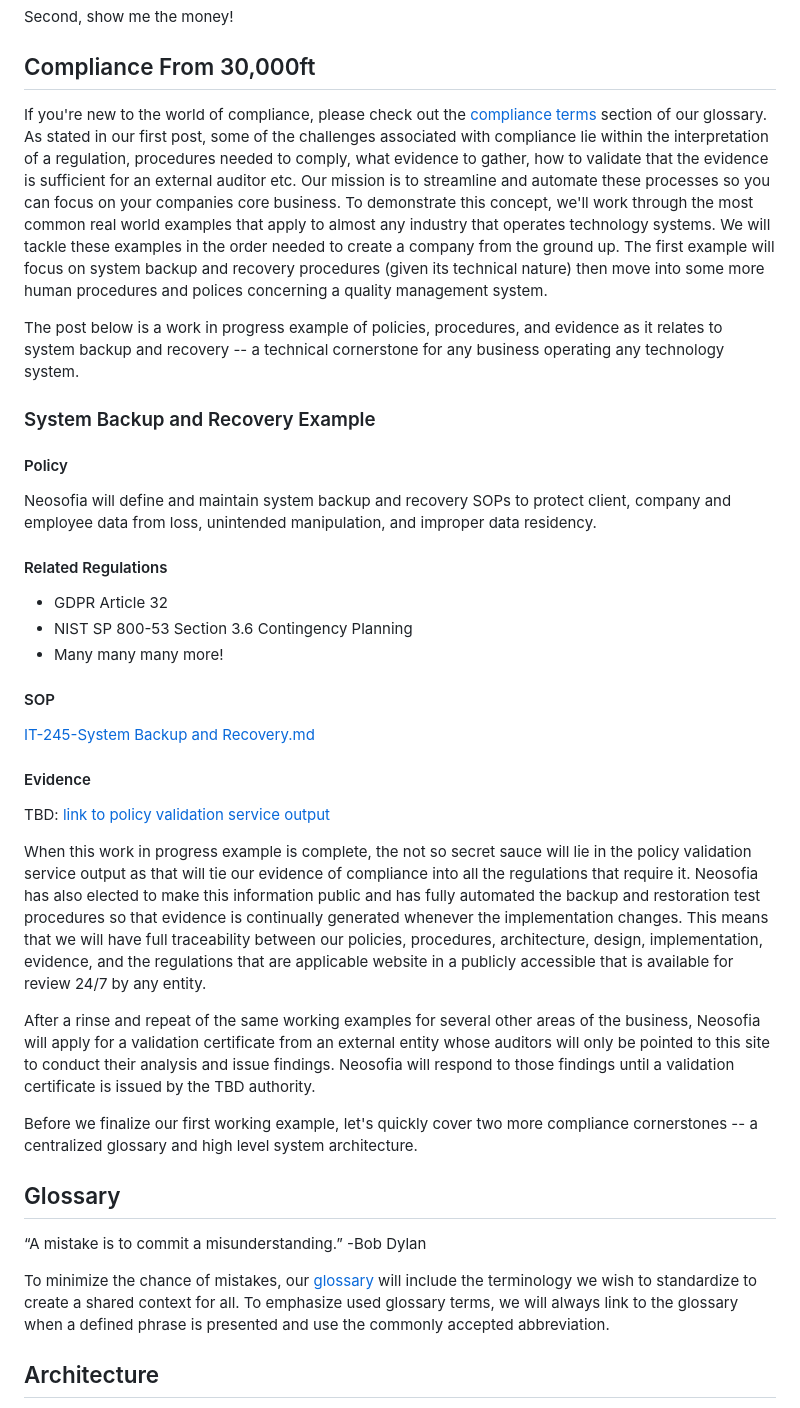
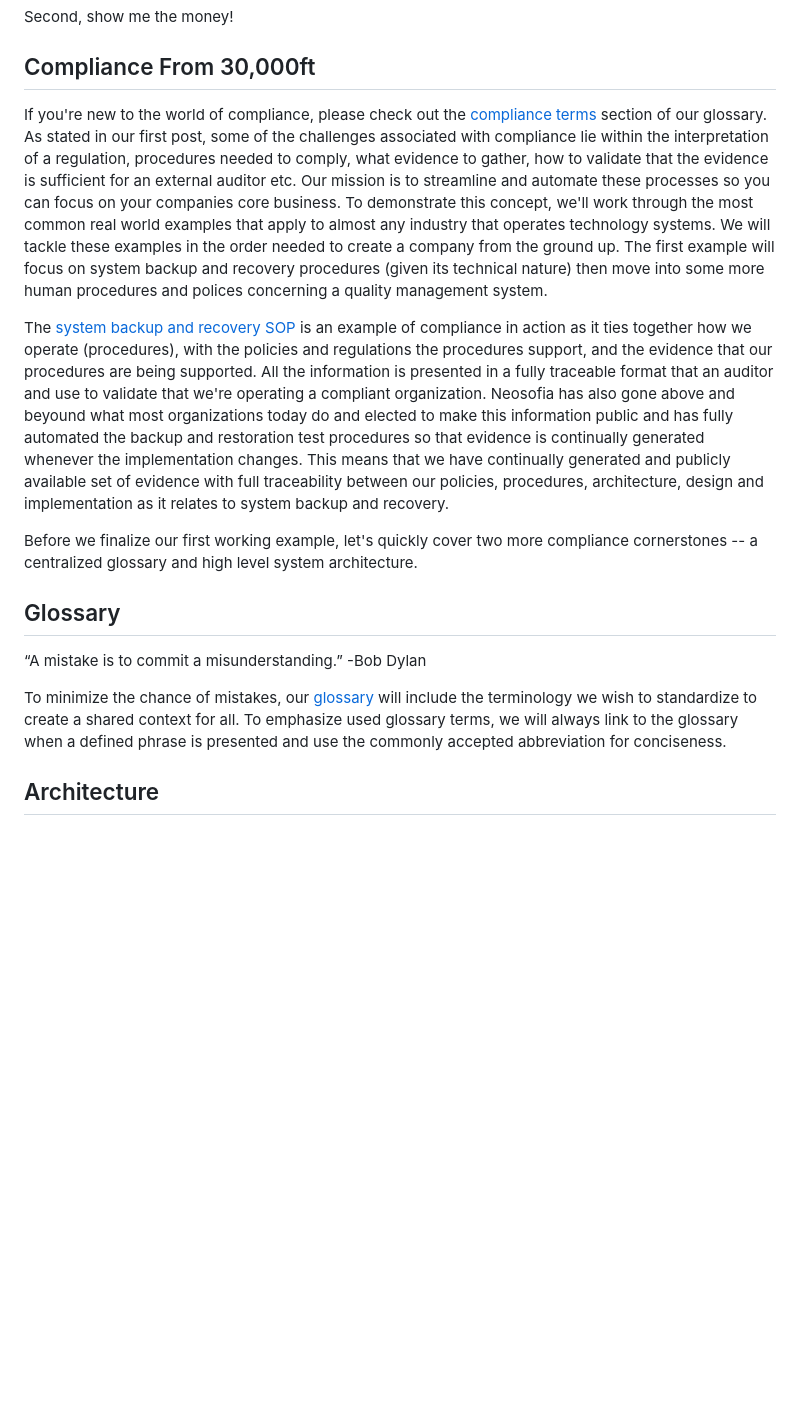
Before and after one commit to Neosofia/corporate, a Markdown page: website/blog/0001_definitions_and_system_architecture.md, the part around one of its changes. Rendered like a GitHub page; blank space fills up the shorter version.

Commit message:
refine 0001 post

```diff
--- a/website/blog/0001_definitions_and_system_architecture.md
+++ b/website/blog/0001_definitions_and_system_architecture.md
@@ -34,37 +34,13 @@ If you're new to the world of compliance, please check out the [compliance terms
 
-The post below is a work in progress example of policies, procedures, and evidence as it relates to system backup and recovery -- a technical cornerstone for any business operating any technology system.
-
-### System Backup and Recovery Example
-
-#### Policy
-
-Neosofia will define and maintain system backup and recovery SOPs to protect client, company and employee data from loss, unintended manipulation, and improper data residency.
-
-#### Related Regulations
- * GDPR Article 32
- * NIST SP 800-53 Section 3.6 Contingency Planning
- * Many many many more!
-
-#### SOP
-
-[IT-245-System Backup and Recovery.md](/website/procedures/IT-245-System%20Backup%20and%20Recovery.md)
-
-#### Evidence
-
-TBD: [link to policy validation service output](tbd)
-
-When this work in progress example is complete, the not so secret sauce will lie in the policy validation service output as that will tie our evidence of compliance into all the regulations that require it. Neosofia has also elected to make this information public and has fully automated the backup and restoration test procedures so that evidence is continually generated whenever the implementation changes. This means that we will have full traceability between our policies, procedures, architecture, design, implementation, evidence, and the regulations that are applicable website in a publicly accessible that is available for review 24/7 by any entity.
-
-After a rinse and repeat of the same working examples for several other areas of the business, Neosofia will apply for a validation certificate from an external entity whose auditors will only be pointed to this site to conduct their analysis and issue findings. Neosofia will respond to those findings until a validation certificate is issued by the TBD authority.
+The [system backup and recovery SOP](/website/procedures/IT-245-System%20Backup%20and%20Recovery.md) is an example of compliance in action as it ties together how we operate (procedures), with the policies and regulations the procedures support, and the evidence that our procedures are being supported. All the information is presented in a fully traceable format that an auditor and use to validate that we're operating a compliant organization. Neosofia has also gone above and beyound what most organizations today do and elected to make this information public and has fully automated the backup and restoration test procedures so that evidence is continually generated whenever the implementation changes. This means that we have continually generated and publicly available set of evidence with full traceability between our policies, procedures, architecture, design and implementation as it relates to system backup and recovery.
 
 Before we finalize our first working example, let's quickly cover two more compliance cornerstones -- a centralized glossary and high level system architecture.
 
 ## Glossary
 
-“A mistake is to commit a misunderstanding.”
--Bob Dylan
+“A mistake is to commit a misunderstanding.” -Bob Dylan
 
-To minimize the chance of mistakes, our [glossary](../../shared/glossary.md) will include the terminology we wish to standardize to create a shared context for all. To emphasize used glossary terms, we will always link to the glossary when a defined phrase is presented and use the commonly accepted abbreviation.
+To minimize the chance of mistakes, our [glossary](/shared/glossary.md) will include the terminology we wish to standardize to create a shared context for all. To emphasize used glossary terms, we will always link to the glossary when a defined phrase is presented and use the commonly accepted abbreviation for conciseness.
 
 ## Architecture
 
```
Also changed, not shown: other parts of website/blog/0001_definitions_and_system_architecture.md (+13 -20 lines).
